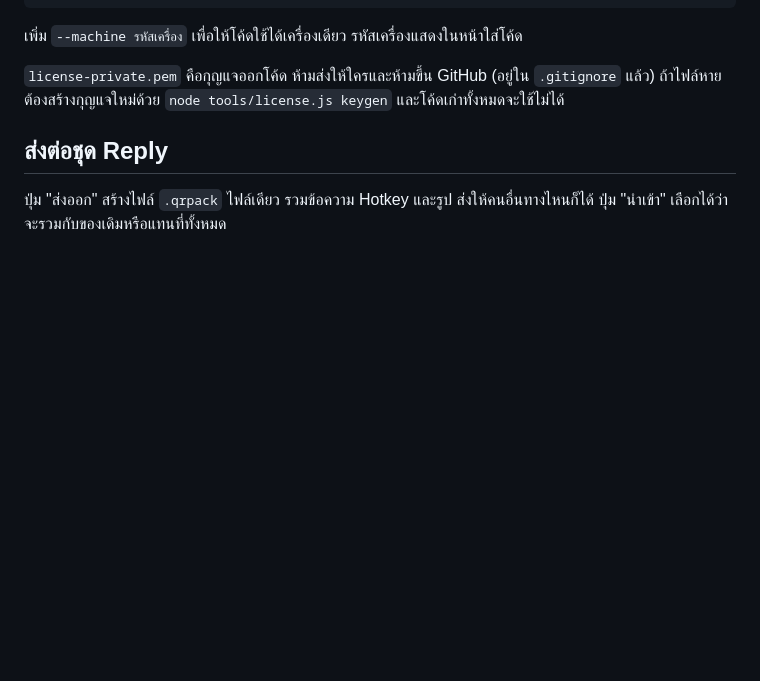
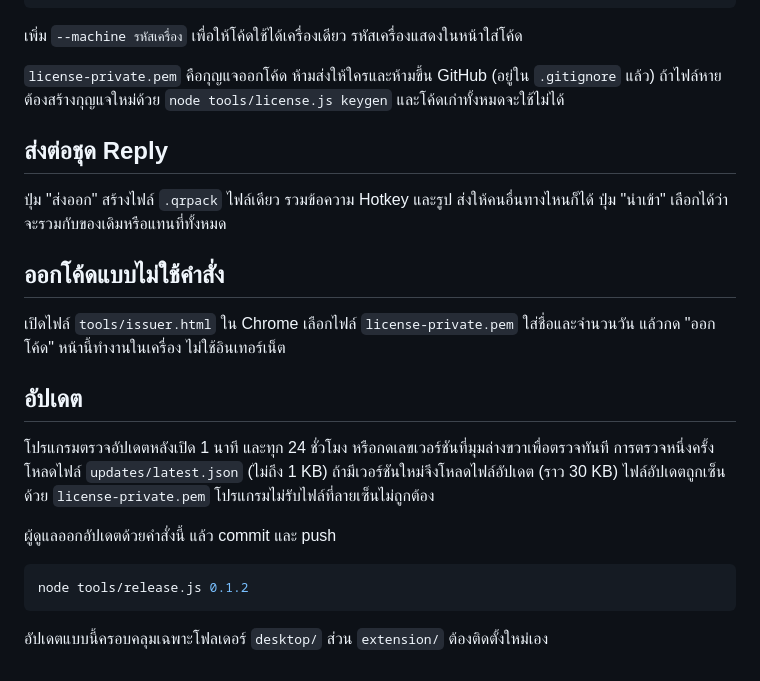
Before and after one commit to Florentino-coder/quickwai, a Markdown page: README.md, the part around the change. GitHub-like rendering; blank space fills up the shorter version.

Commit message:
Document the issuer page and updates
Co-Authored-By: Claude Opus 5.5 <noreply@anthropic.com>

````diff
--- a/README.md
+++ b/README.md
@@ -57,3 +57,22 @@ node tools/license.js issue --name "สมชาย" --days 30
 
 ปุ่ม "ส่งออก" สร้างไฟล์ `.qrpack` ไฟล์เดียว รวมข้อความ Hotkey และรูป ส่งให้คนอื่นทางไหนก็ได้
 ปุ่ม "นำเข้า" เลือกได้ว่าจะรวมกับของเดิมหรือแทนที่ทั้งหมด
+
+## ออกโค้ดแบบไม่ใช้คำสั่ง
+
+เปิดไฟล์ `tools/issuer.html` ใน Chrome เลือกไฟล์ `license-private.pem` ใส่ชื่อและจำนวนวัน แล้วกด "ออกโค้ด"
+หน้านี้ทำงานในเครื่อง ไม่ใช้อินเทอร์เน็ต
+
+## อัปเดต
+
+โปรแกรมตรวจอัปเดตหลังเปิด 1 นาที และทุก 24 ชั่วโมง หรือกดเลขเวอร์ชันที่มุมล่างขวาเพื่อตรวจทันที
+การตรวจหนึ่งครั้งโหลดไฟล์ `updates/latest.json` (ไม่ถึง 1 KB) ถ้ามีเวอร์ชันใหม่จึงโหลดไฟล์อัปเดต (ราว 30 KB)
+ไฟล์อัปเดตถูกเซ็นด้วย `license-private.pem` โปรแกรมไม่รับไฟล์ที่ลายเซ็นไม่ถูกต้อง
+
+ผู้ดูแลออกอัปเดตด้วยคำสั่งนี้ แล้ว commit และ push
+
+```bash
+node tools/release.js 0.1.2
+```
+
+อัปเดตแบบนี้ครอบคลุมเฉพาะโฟลเดอร์ `desktop/` ส่วน `extension/` ต้องติดตั้งใหม่เอง
````
